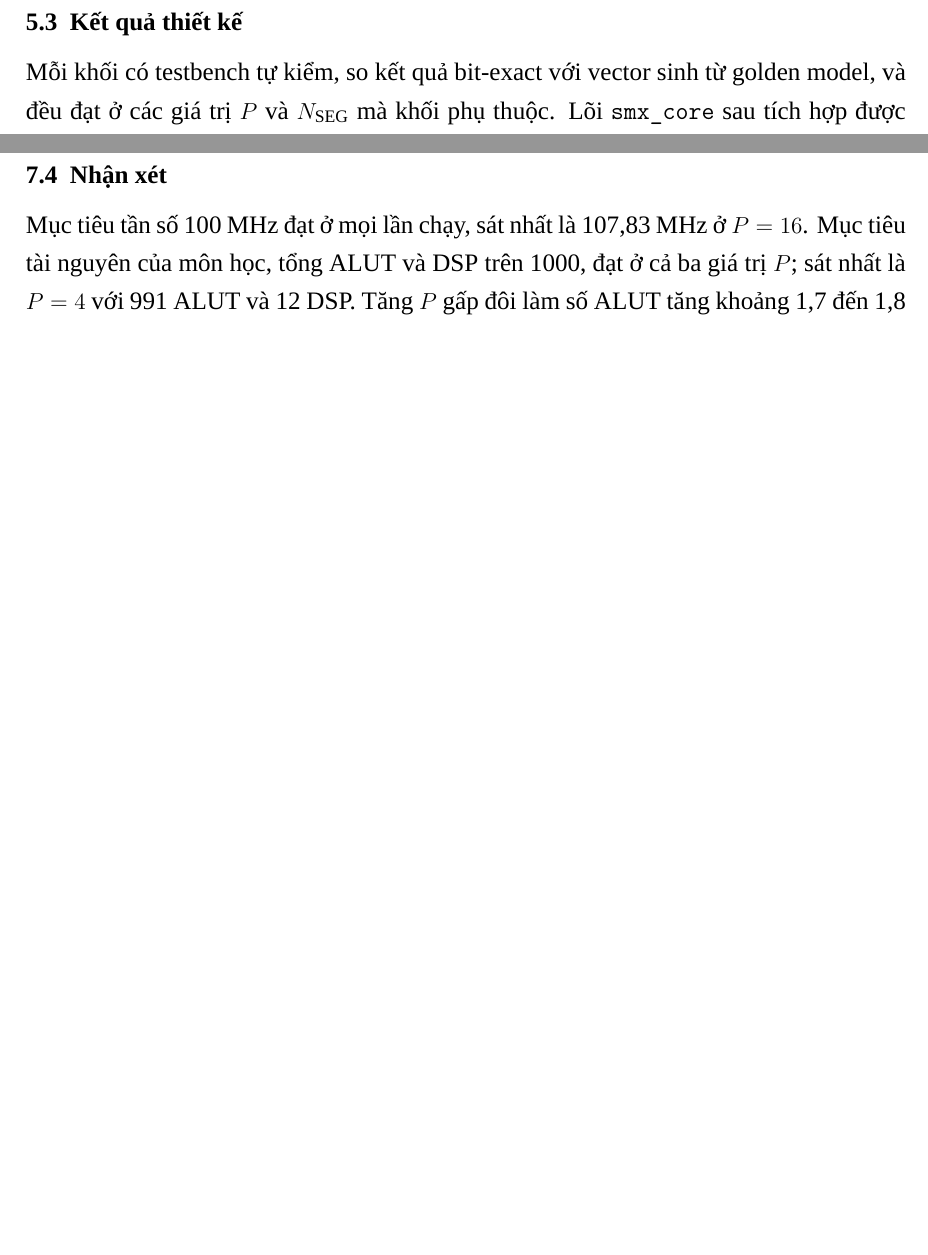
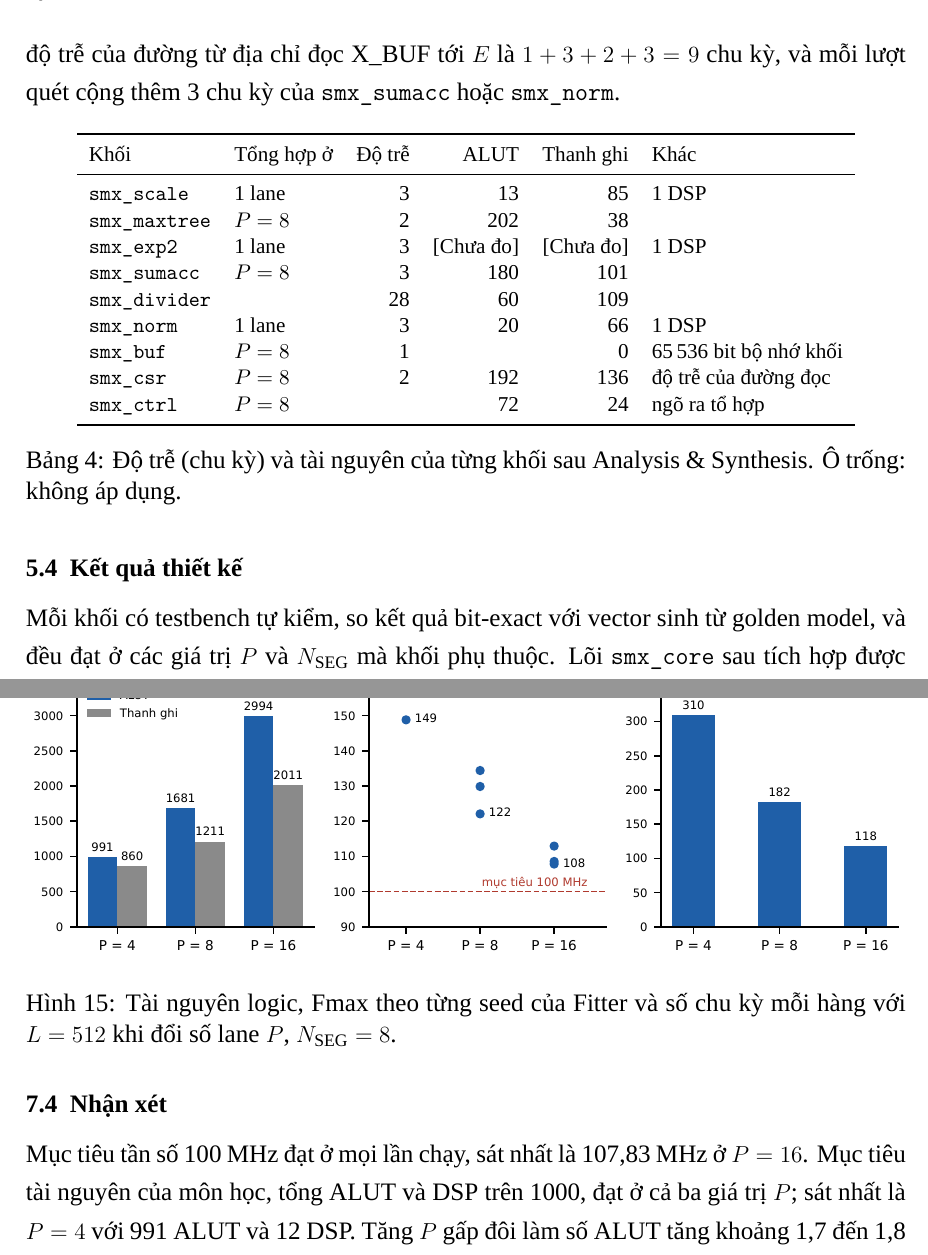
Before and after one commit to ngominhchau24/softmax_proj, a LaTeX document (docs/report/main.tex, which reads docs/report/chapters/05-thiet-ke-khoi.tex, docs/report/chapters/07-tong-hop-danh-gia.tex): two parts of pages 14 and 25 of 26 before the commit and two parts of pages 15 and 26 of 27 after it, joined at a grey line, cut at the place of the change, the shorter picture padded with empty space. Compiled offline with XeLaTeX; a missing font is replaced by an installed copy or a similar font.

Commit message:
Balance the report pages: every chapter on a new page, no near-empty last page
Chapters start on a new page again. The pages that ended a chapter almost
empty now carry content that belongs there: a summary of results and the
system boundary figure in chapter 1, a per-block latency and resource table
in chapter 5, and a chart of the P sweep in chapter 7 (plot_sweep.py). The
reference list follows chapter 8.

Co-Authored-By: Claude Fable 5.2 <noreply@anthropic.com>
Claude-Session: https://claude.ai/code/session_018kvwhv1bCpue8SrQ4bVph8

```diff
--- a/docs/report/chapters/05-thiet-ke-khoi.tex
+++ b/docs/report/chapters/05-thiet-ke-khoi.tex
@@ -57,6 +57,32 @@ Khối \texttt{smx\_divider} là bộ chia phục hồi radix-2, mỗi chu kỳ
 
 Hai bộ đệm X và Y dùng chung một module \texttt{smx\_buf}, là bộ nhớ hai cổng đơn có cổng đọc qua thanh ghi. Số bank bằng $P/4$, mỗi bank rộng 32 bit; với $P = 8$, mỗi bộ đệm gồm hai bank 32 bit $\times$ 1024 word, và mỗi byte của mỗi bank là một RAM riêng để ghi theo \texttt{byteenable}. Khối \texttt{smx\_csr} giải mã cổng \texttt{acc\_*}, giữ các thanh ghi điều khiển và trạng thái, và ghép đường đọc có độ trễ 2 chu kỳ. Khối \texttt{smx\_ctrl} điều khiển thứ tự hàng, lượt, địa chỉ và mặt nạ lane cho nhóm cuối của mỗi hàng; máy trạng thái của nó đã được mô tả ở Chương 4.
 
+\subsection{Độ trễ và tài nguyên từng khối}
+
+Bảng \ref{tab:blk-res} ghi độ trễ của từng khối và tài nguyên khi tổng hợp riêng khối đó. Các số tài nguyên lấy từ bước Analysis \& Synthesis của Quartus, chưa qua Fitter, nên chỉ dùng để so sánh tương đối giữa các khối; tài nguyên của cả lõi sau Fitter nằm ở Chương 7. Tổng độ trễ của đường từ địa chỉ đọc X\_BUF tới $E$ là $1 + 3 + 2 + 3 = 9$ chu kỳ, và mỗi lượt quét cộng thêm 3 chu kỳ của \texttt{smx\_sumacc} hoặc \texttt{smx\_norm}.
+
+\begin{table}[htbp]
+\centering
+\small
+\begin{tabular}{llrrrl}
+\toprule
+Khối & Tổng hợp ở & Độ trễ & ALUT & Thanh ghi & Khác \\
+\midrule
+\texttt{smx\_scale}   & 1 lane  & 3  & 13  & 85  & 1 DSP \\
+\texttt{smx\_maxtree} & $P = 8$ & 2  & 202 & 38  & \\
+\texttt{smx\_exp2}    & 1 lane  & 3  & [Chưa đo] & [Chưa đo] & 1 DSP \\
+\texttt{smx\_sumacc}  & $P = 8$ & 3  & 180 & 101 & \\
+\texttt{smx\_divider} &         & 28 & 60  & 109 & \\
+\texttt{smx\_norm}    & 1 lane  & 3  & 20  & 66  & 1 DSP \\
+\texttt{smx\_buf}     & $P = 8$ & 1  &     & 0   & 65\,536 bit bộ nhớ khối \\
+\texttt{smx\_csr}     & $P = 8$ & 2  & 192 & 136 & độ trễ của đường đọc \\
+\texttt{smx\_ctrl}    & $P = 8$ &    & 72  & 24  & ngõ ra tổ hợp \\
+\bottomrule
+\end{tabular}
+\caption{Độ trễ (chu kỳ) và tài nguyên của từng khối sau Analysis \& Synthesis. Ô trống: không áp dụng.}
+\label{tab:blk-res}
+\end{table}
+
 \subsection{Kết quả thiết kế}
 
 Mỗi khối có testbench tự kiểm, so kết quả bit-exact với vector sinh từ golden model, và đều đạt ở các giá trị $P$ và $N_{\text{SEG}}$ mà khối phụ thuộc. Lõi \texttt{smx\_core} sau tích hợp được kiểm qua cổng \texttt{acc\_*}; kết quả kiểm thử được trình bày ở Chương 6, tài nguyên và tần số sau Fitter ở Chương 7.
--- a/docs/report/chapters/07-tong-hop-danh-gia.tex
+++ b/docs/report/chapters/07-tong-hop-danh-gia.tex
@@ -45,6 +45,15 @@ $P$ & ALM & ALUT & Thanh ghi & M10K & DSP & Fmax, seed 1 / 2 / 3 (MHz) & Chu k
 \label{tab:sweep}
 \end{table}
 
+Hình \ref{fig:sweep-p} vẽ lại các số của Bảng \ref{tab:sweep}: tài nguyên logic tăng gần tuyến tính theo $P$, Fmax giảm dần nhưng vẫn trên mục tiêu, và số chu kỳ mỗi hàng giảm chậm dần vì phần cố định 54 chu kỳ.
+
+\begin{figure}[htbp]
+  \centering
+  \includegraphics[width=\textwidth]{sweep_p.pdf}
+  \caption{Tài nguyên logic, Fmax theo từng seed của Fitter và số chu kỳ mỗi hàng với $L = 512$ khi đổi số lane $P$, $N_{\text{SEG}} = 8$.}
+  \label{fig:sweep-p}
+\end{figure}
+
 Việc quét $N_{\text{SEG}} \in \{4, 16\}$ qua Fitter chưa được thực hiện; ở hai giá trị này lõi mới được kiểm bằng mô phỏng.
 
 \subsection{Nhận xét}
--- a/docs/report/main.tex
+++ b/docs/report/main.tex
@@ -84,11 +84,8 @@
 \titleformat{\subsection}
   {\normalfont\bfseries\fontsize{13pt}{16pt}\selectfont}
   {\thesubsection}{0.5em}{}
-% Chương mới sang trang mới, trừ khi trang hiện tại còn trống hơn nửa: khi đó chương đi tiếp trên
-% cùng trang sau một khoảng trống lớn, để không bỏ trắng phần lớn trang. \penalty0 cho TeX ngắt trang
-% đang dở trước khi đo, nên \pagetotal và \pagegoal là của trang thật sự đang đứng.
-\newcommand{\sectionbreak}{\par\penalty0\relax
-  \ifdim\dimexpr\pagegoal-\pagetotal\relax<0.5\textheight\clearpage\else\vspace{3.2\baselineskip}\fi}
+% Mỗi chương bắt đầu ở một trang mới
+\newcommand{\sectionbreak}{\clearpage}
 \titlespacing*{\section}{0pt}{0pt}{14pt}
 \titlespacing*{\subsection}{0pt}{6pt}{0pt}
 
```
Also changed, not shown: docs/report/chapters/01-gioi-thieu.tex (+32 -1 lines), docs/report/chapters/04-kien-truc.tex (+1 -8 lines), docs/figures/sweep_p.pdf (added), 1 other file.
